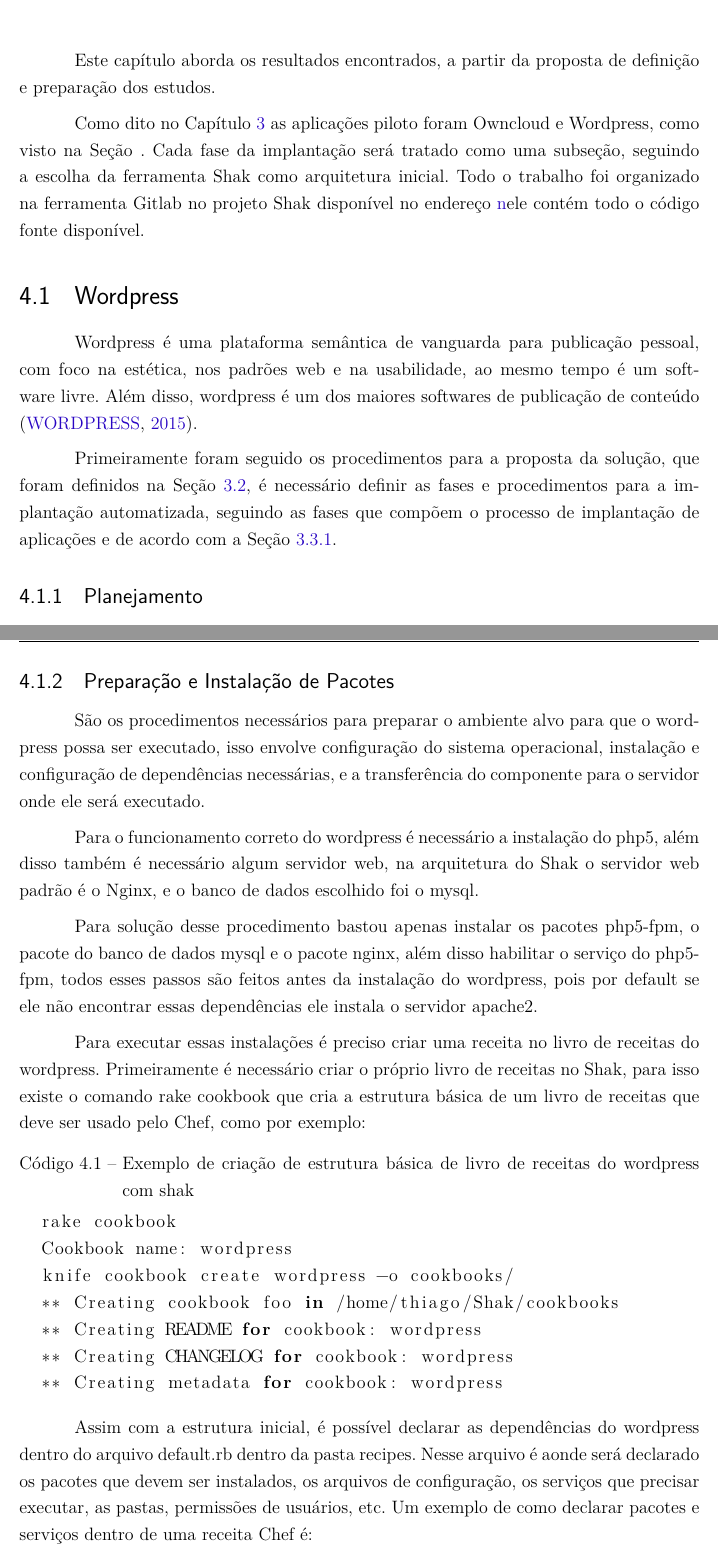
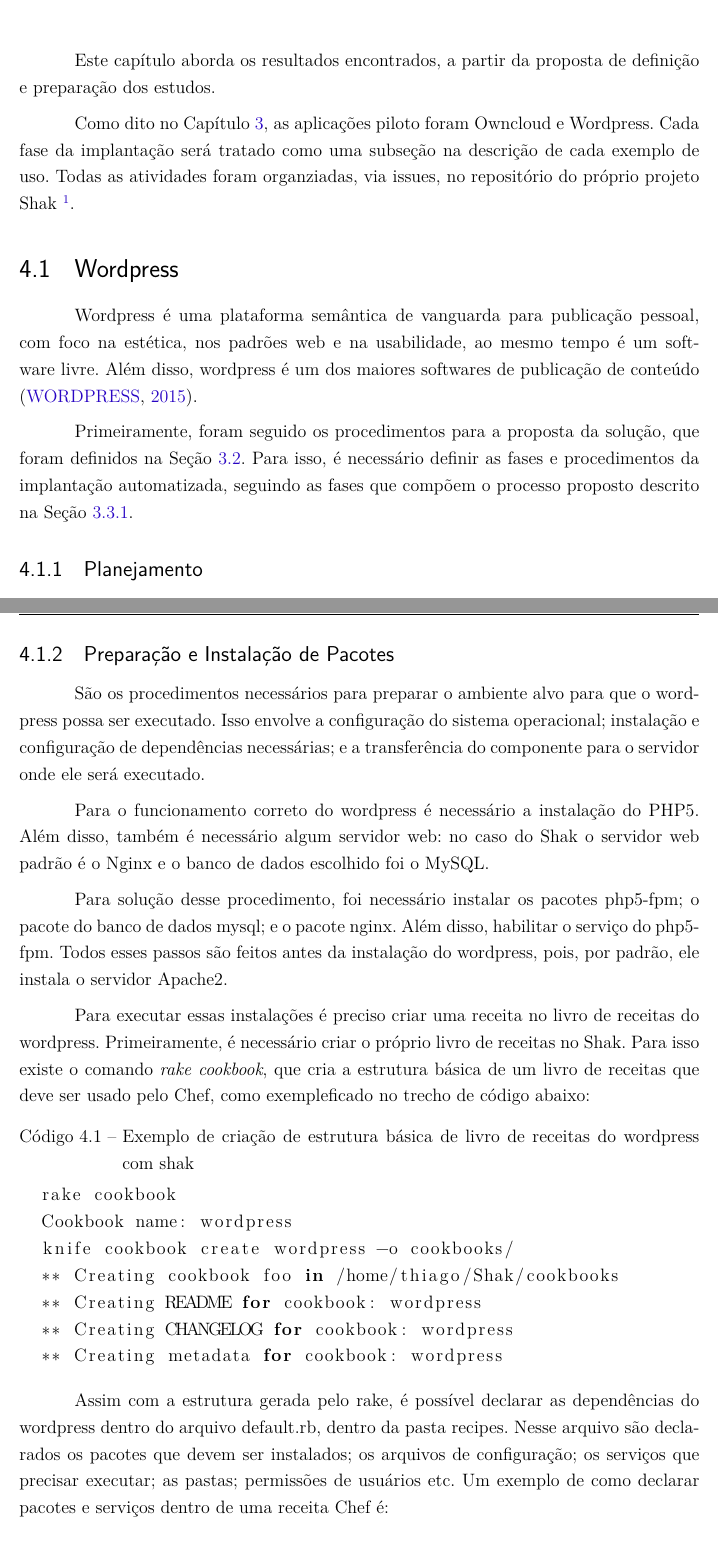
Before and after one commit to LucasSFeitosa/tcc, a LaTeX thesis (tcc.tex, which reads capitulos/6-resultados.tex): two parts of pages 43 and 44 of 62, joined at a grey line, cut so that both start at the same text. Compiled offline with pdfLaTeX.

Commit message:
Correção de link

```diff
--- a/capitulos/6-resultados.tex
+++ b/capitulos/6-resultados.tex
@@ -4,12 +4,11 @@
 Este capítulo aborda os resultados encontrados, a partir da proposta de
 definição e preparação dos estudos.
 
-Como dito no Capítulo \ref{cap-metodologia}
-as aplicações piloto foram Owncloud e Wordpress, como visto na Seção
-\label{subsection:validacao}. Cada fase da implantação será tratado como uma
-subseção, seguindo a escolha da ferramenta Shak como arquitetura inicial. Todo
-o trabalho foi organizado na ferramenta Gitlab no projeto Shak disponível no endereço
-\href{https://gitlab.com/Shak/Shak/} nele contém todo o código fonte disponível.
+Como dito no Capítulo \ref{cap-metodologia}, as aplicações piloto foram Owncloud e Wordpress.
+Cada fase da implantação será tratado como uma
+subseção na descrição de cada exemplo de uso. Todas as atividades foram organziadas,
+via issues, no repositório do próprio projeto Shak
+\footnote{https://gitlab.com/shak/shak/issues}.
 
 \section{Wordpress}
 \label{sub:wordpress}
@@ -19,12 +18,10 @@
 um software livre. Além disso, wordpress é um dos maiores softwares de
 publicação de conteúdo \cite{wordpress}.
 
-Primeiramente foram seguido os procedimentos para a proposta da solução, que foram
- definidos
-na Seção \ref{section:construcao}, é
-necessário definir as fases e procedimentos para a implantação automatizada,
-seguindo as fases que compõem o processo de implantação de aplicações e de acordo
-com a Seção \ref{sec:fases}.
+Primeiramente, foram seguido os procedimentos para a proposta da solução, que foram
+ definidos na Seção \ref{section:construcao}. Para isso, é
+necessário definir as fases e procedimentos da implantação automatizada,
+seguindo as fases que compõem o processo proposto descrito na Seção \ref{sec:fases}.
 
 \subsection{Planejamento}
 
@@ -49,24 +46,25 @@
 \label{wordpress:preparacao}
 
 São os procedimentos necessários para preparar o ambiente alvo para que o wordpress
-possa ser executado, isso envolve configuração do sistema operacional, instalação
-e configuração de dependências necessárias, e a transferência do componente
+possa ser executado. Isso envolve a configuração do sistema operacional; instalação
+e configuração de dependências necessárias; e a transferência do componente
 para o servidor onde ele será executado.
 
-Para o funcionamento correto do wordpress é necessário a instalação do php5, além
-disso também é necessário algum servidor web, na arquitetura do Shak o servidor
-web padrão é o Nginx, e o banco de dados escolhido foi o mysql.
+Para o funcionamento correto do wordpress é necessário a instalação do PHP5. Além
+disso, também é necessário algum servidor web: no caso do Shak o servidor
+web padrão é o Nginx e o banco de dados escolhido foi o MySQL.
 
-Para solução desse procedimento bastou apenas instalar os pacotes php5-fpm, o pacote
-do banco de dados mysql e o pacote nginx, além disso habilitar o serviço do
-php5-fpm, todos esses passos são feitos antes da instalação do wordpress,
-pois por default se ele não encontrar essas dependências ele instala o servidor
-apache2.
+Para solução desse procedimento, foi necessário instalar os pacotes php5-fpm; o pacote
+do banco de dados mysql; e o pacote nginx. Além disso, habilitar o serviço do
+php5-fpm. Todos esses passos são feitos antes da instalação do wordpress,
+pois, por padrão, ele instala o servidor
+Apache2.
 
 Para executar essas instalações é preciso criar uma receita no livro de receitas
-do wordpress. Primeiramente é necessário criar o próprio livro de receitas no Shak,
-para isso existe o comando rake cookbook que cria a estrutura básica
-de um livro de receitas que deve ser usado pelo Chef, como por exemplo:
+do wordpress. Primeiramente, é necessário criar o próprio livro de receitas no Shak.
+Para isso existe o comando \textit{rake cookbook}, que cria a estrutura básica
+de um livro de receitas que deve ser usado pelo Chef, como exempleficado no trecho
+de código abaixo:
 
 \begin{lstlisting}[language=Ruby,label=dice_index,caption={Exemplo de criação de estrutura básica de livro de receitas do wordpress com shak}]
   rake cookbook
@@ -78,10 +76,10 @@
   ** Creating metadata for cookbook: wordpress
 \end{lstlisting}
 
-Assim com a estrutura inicial, é possível declarar as dependências do wordpress
-dentro do arquivo default.rb dentro da pasta recipes. Nesse arquivo é aonde
-será declarado os pacotes que devem ser instalados, os arquivos de configuração,
-os serviços que precisar executar, as pastas, permissões de usuários, etc. Um exemplo
+Assim com a estrutura gerada pelo rake, é possível declarar as dependências do wordpress
+dentro do arquivo default.rb, dentro da pasta recipes. Nesse arquivo são declarados
+os pacotes que devem ser instalados; os arquivos de configuração;
+os serviços que precisar executar; as pastas; permissões de usuários etc. Um exemplo
 de como declarar pacotes e serviços dentro de uma receita Chef é:
 
 \begin{lstlisting}[language=Ruby,label=dice_index,caption={Exemplo de criação de serviço do mysql com o chef}]
```
Also changed, not shown: capitulos/6-resultados.tex (6 more changed lines).
